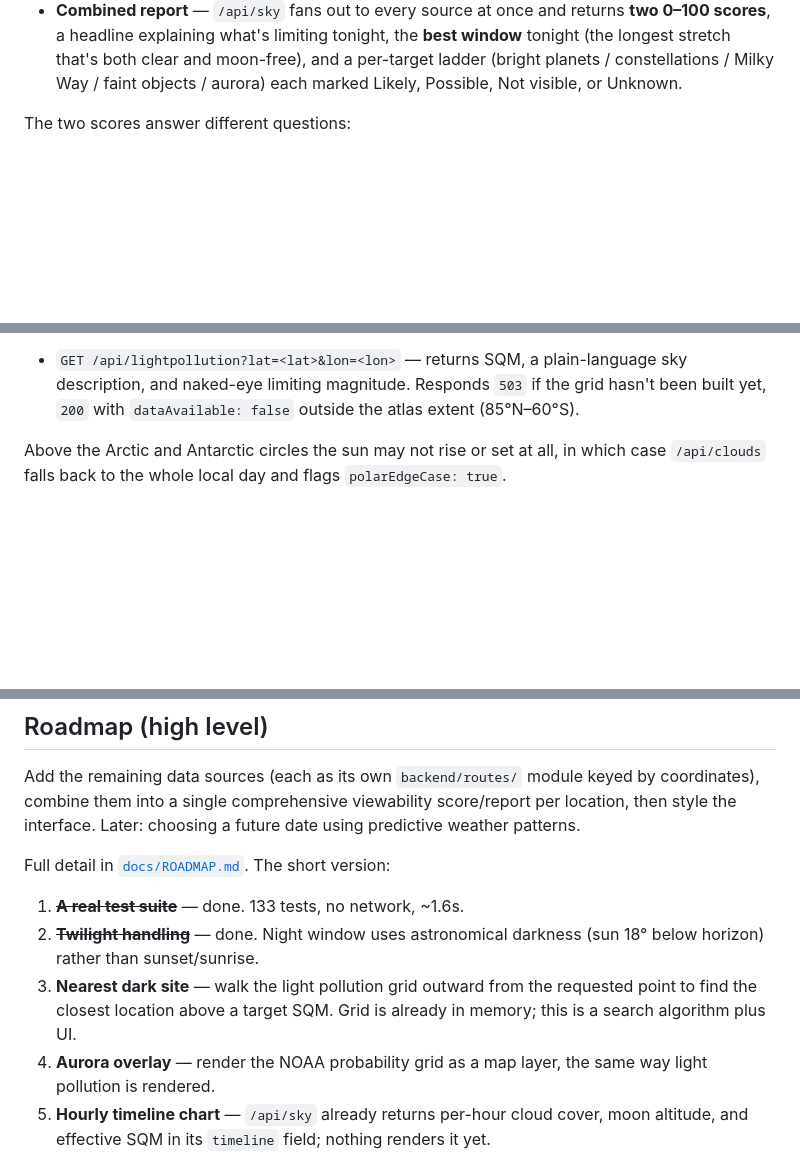
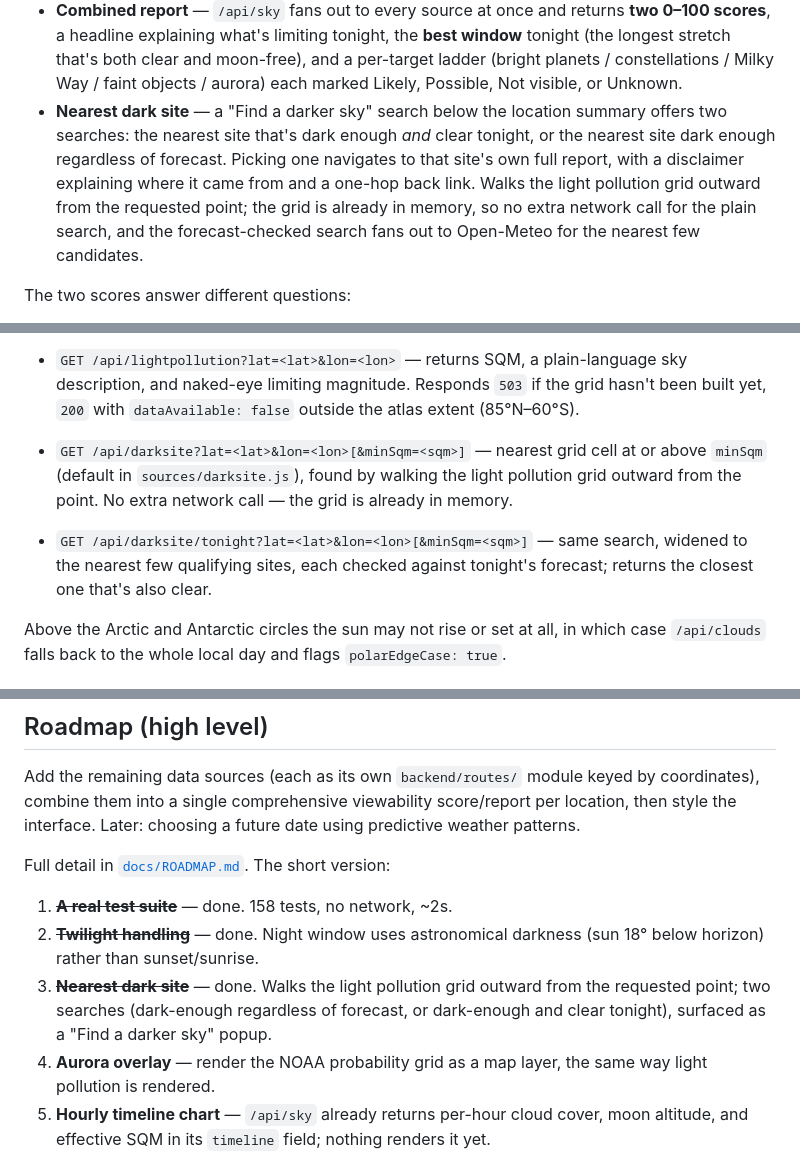
Before and after one commit to MrKip270/LightMatter, a Markdown page: README.md, 3 parts joined by grey strips. Rendered like a GitHub page; blank space fills up the shorter version.

```diff
--- a/README.md
+++ b/README.md
@@ -41,6 +41,14 @@ Early development, built step by step as a learning project. Working today:
   tonight (the longest stretch that's both clear and moon-free), and a per-target
   ladder (bright planets / constellations / Milky Way / faint objects / aurora)
   each marked Likely, Possible, Not visible, or Unknown.
+- **Nearest dark site** — a "Find a darker sky" search below the location
+  summary offers two searches: the nearest site that's dark enough *and* clear
+  tonight, or the nearest site dark enough regardless of forecast. Picking one
+  navigates to that site's own full report, with a disclaimer explaining where
+  it came from and a one-hop back link. Walks the light pollution grid outward
+  from the requested point; the grid is already in memory, so no extra network
+  call for the plain search, and the forecast-checked search fans out to
+  Open-Meteo for the nearest few candidates.
 
 The two scores answer different questions:
 
@@ -168,6 +179,13 @@ Then open **http://localhost:3000** in your browser.
   sky description, and naked-eye limiting magnitude. Responds `503` if the grid
   hasn't been built yet, `200` with `dataAvailable: false` outside the atlas
   extent (85°N–60°S).
+- `GET /api/darksite?lat=<lat>&lon=<lon>[&minSqm=<sqm>]` — nearest grid cell at
+  or above `minSqm` (default in `sources/darksite.js`), found by walking the
+  light pollution grid outward from the point. No extra network call — the
+  grid is already in memory.
+- `GET /api/darksite/tonight?lat=<lat>&lon=<lon>[&minSqm=<sqm>]` — same search,
+  widened to the nearest few qualifying sites, each checked against tonight's
+  forecast; returns the closest one that's also clear.
 
 Above the Arctic and Antarctic circles the sun may not rise or set at all, in
 which case `/api/clouds` falls back to the whole local day and flags
@@ -242,12 +260,12 @@ date using predictive weather patterns.
 
 Full detail in [`docs/ROADMAP.md`](docs/ROADMAP.md). The short version:
 
-1. ~~**A real test suite**~~ — done. 133 tests, no network, ~1.6s.
+1. ~~**A real test suite**~~ — done. 158 tests, no network, ~2s.
 2. ~~**Twilight handling**~~ — done. Night window uses astronomical darkness
    (sun 18° below horizon) rather than sunset/sunrise.
-3. **Nearest dark site** — walk the light pollution grid outward from the
-   requested point to find the closest location above a target SQM. Grid is
-   already in memory; this is a search algorithm plus UI.
+3. ~~**Nearest dark site**~~ — done. Walks the light pollution grid outward from
+   the requested point; two searches (dark-enough regardless of forecast, or
+   dark-enough and clear tonight), surfaced as a "Find a darker sky" popup.
 4. **Aurora overlay** — render the NOAA probability grid as a map layer, the
    same way light pollution is rendered.
 5. **Hourly timeline chart** — `/api/sky` already returns per-hour cloud cover,
```
Also changed, not shown: other parts of README.md (+4 -1 lines), docs/ROADMAP.md (+18 -14 lines).
